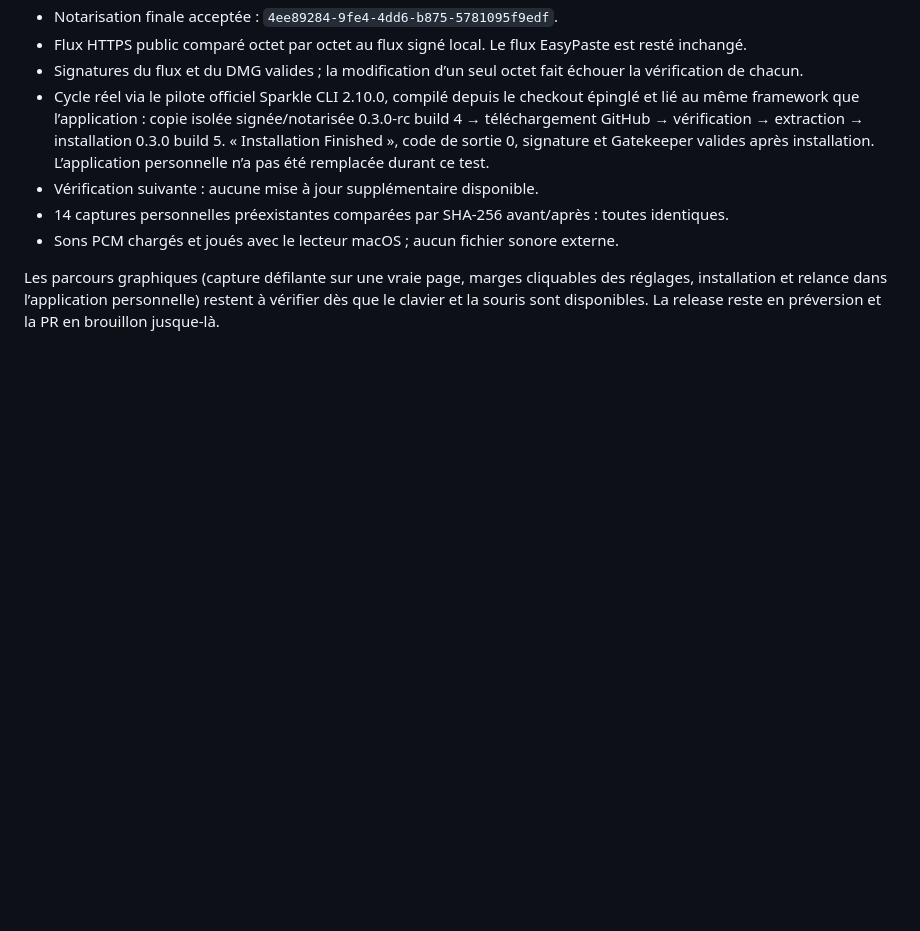
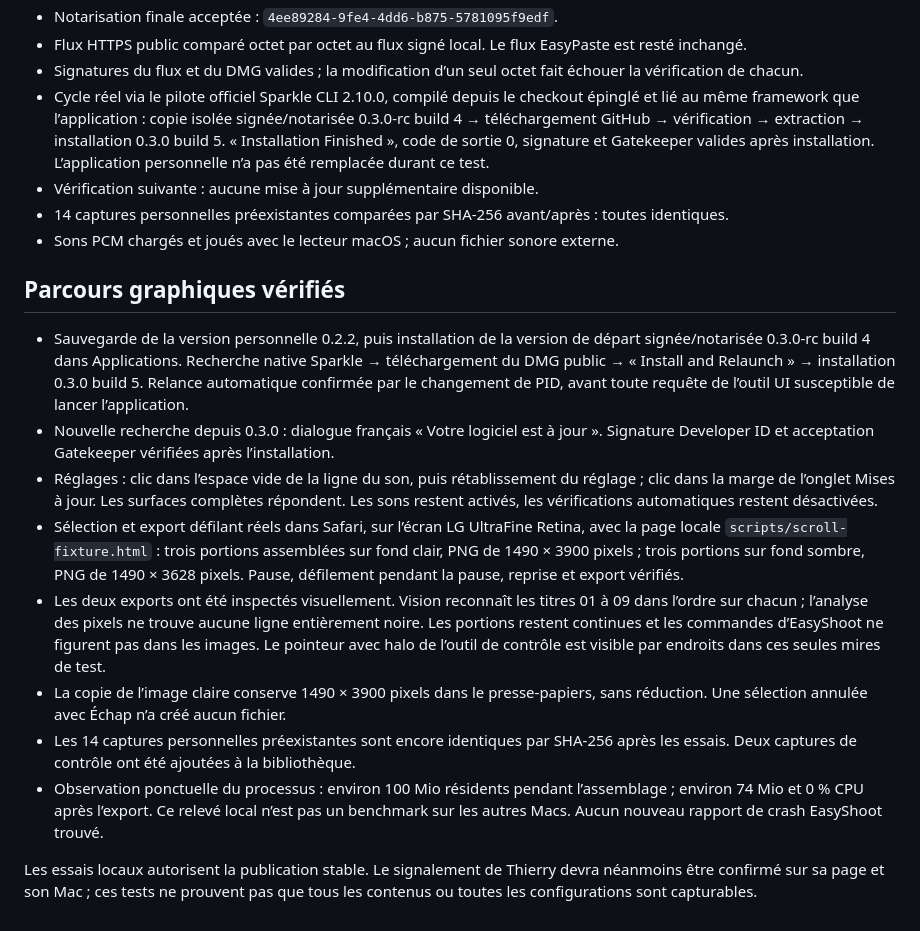
Before and after one commit to k2r59/EsaySoft, a Markdown page: app/EasyShoot/QA-0.3.0.md, the part around the change. GitHub-like rendering; blank space fills up the shorter version.

Commit message:
docs(easyshoot): confirm graphical OTA and Retina scrolling checks

```diff
--- a/app/EasyShoot/QA-0.3.0.md
+++ b/app/EasyShoot/QA-0.3.0.md
@@ -25,4 +25,15 @@ Pas de test sur un Mac Intel physique ni sur toutes les versions de macOS. Les e
 - 14 captures personnelles préexistantes comparées par SHA-256 avant/après : toutes identiques.
 - Sons PCM chargés et joués avec le lecteur macOS ; aucun fichier sonore externe.
 
-Les parcours graphiques (capture défilante sur une vraie page, marges cliquables des réglages, installation et relance dans l’application personnelle) restent à vérifier dès que le clavier et la souris sont disponibles. La release reste en préversion et la PR en brouillon jusque-là.
+## Parcours graphiques vérifiés
+
+- Sauvegarde de la version personnelle 0.2.2, puis installation de la version de départ signée/notarisée 0.3.0-rc build 4 dans Applications. Recherche native Sparkle → téléchargement du DMG public → « Install and Relaunch » → installation 0.3.0 build 5. Relance automatique confirmée par le changement de PID, avant toute requête de l’outil UI susceptible de lancer l’application.
+- Nouvelle recherche depuis 0.3.0 : dialogue français « Votre logiciel est à jour ». Signature Developer ID et acceptation Gatekeeper vérifiées après l’installation.
+- Réglages : clic dans l’espace vide de la ligne du son, puis rétablissement du réglage ; clic dans la marge de l’onglet Mises à jour. Les surfaces complètes répondent. Les sons restent activés, les vérifications automatiques restent désactivées.
+- Sélection et export défilant réels dans Safari, sur l’écran LG UltraFine Retina, avec la page locale `scripts/scroll-fixture.html` : trois portions assemblées sur fond clair, PNG de 1490 × 3900 pixels ; trois portions sur fond sombre, PNG de 1490 × 3628 pixels. Pause, défilement pendant la pause, reprise et export vérifiés.
+- Les deux exports ont été inspectés visuellement. Vision reconnaît les titres 01 à 09 dans l’ordre sur chacun ; l’analyse des pixels ne trouve aucune ligne entièrement noire. Les portions restent continues et les commandes d’EasyShoot ne figurent pas dans les images. Le pointeur avec halo de l’outil de contrôle est visible par endroits dans ces seules mires de test.
+- La copie de l’image claire conserve 1490 × 3900 pixels dans le presse-papiers, sans réduction. Une sélection annulée avec Échap n’a créé aucun fichier.
+- Les 14 captures personnelles préexistantes sont encore identiques par SHA-256 après les essais. Deux captures de contrôle ont été ajoutées à la bibliothèque.
+- Observation ponctuelle du processus : environ 100 Mio résidents pendant l’assemblage ; environ 74 Mio et 0 % CPU après l’export. Ce relevé local n’est pas un benchmark sur les autres Macs. Aucun nouveau rapport de crash EasyShoot trouvé.
+
+Les essais locaux autorisent la publication stable. Le signalement de Thierry devra néanmoins être confirmé sur sa page et son Mac ; ces tests ne prouvent pas que tous les contenus ou toutes les configurations sont capturables.
```
